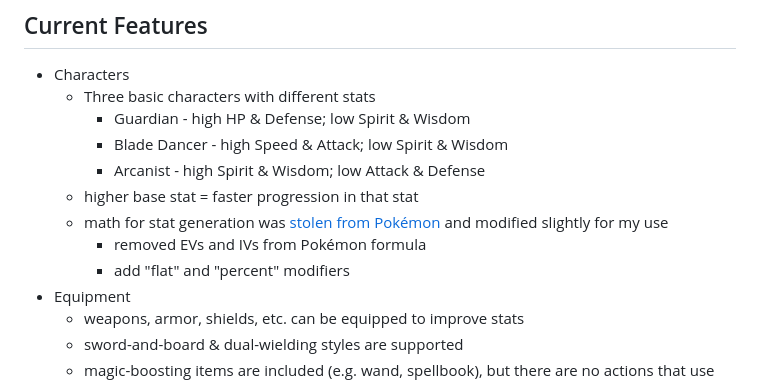
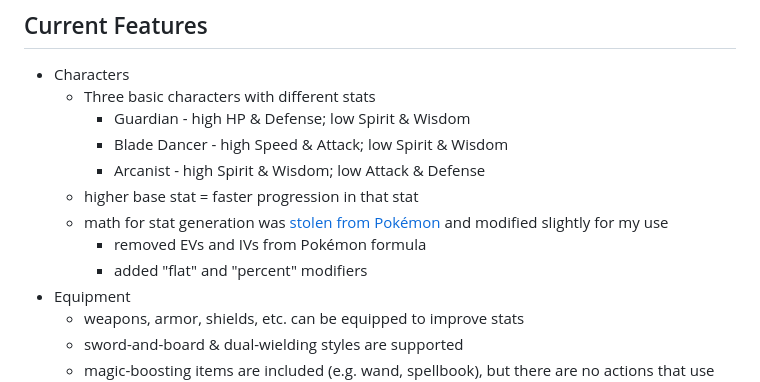
Before and after one commit to ethan-dowler/dungeon-crawl-rails, a Markdown page: README.md, the part around the change. Rendered like a GitHub page.

Commit message:
Fix typo in README

```diff
--- a/README.md
+++ b/README.md
@@ -32,7 +32,7 @@ Aside from the actual gameplay, I've been very interested in building a game wit
   - higher base stat = faster progression in that stat
   - math for stat generation was [stolen from Pokémon](https://bulbapedia.bulbagarden.net/wiki/Stat#Determination_of_stats) and modified slightly for my use
     - removed EVs and IVs from Pokémon formula
-    - add "flat" and "percent" modifiers
+    - added "flat" and "percent" modifiers
 - Equipment
   - weapons, armor, shields, etc. can be equipped to improve stats
   - sword-and-board & dual-wielding styles are supported
```
